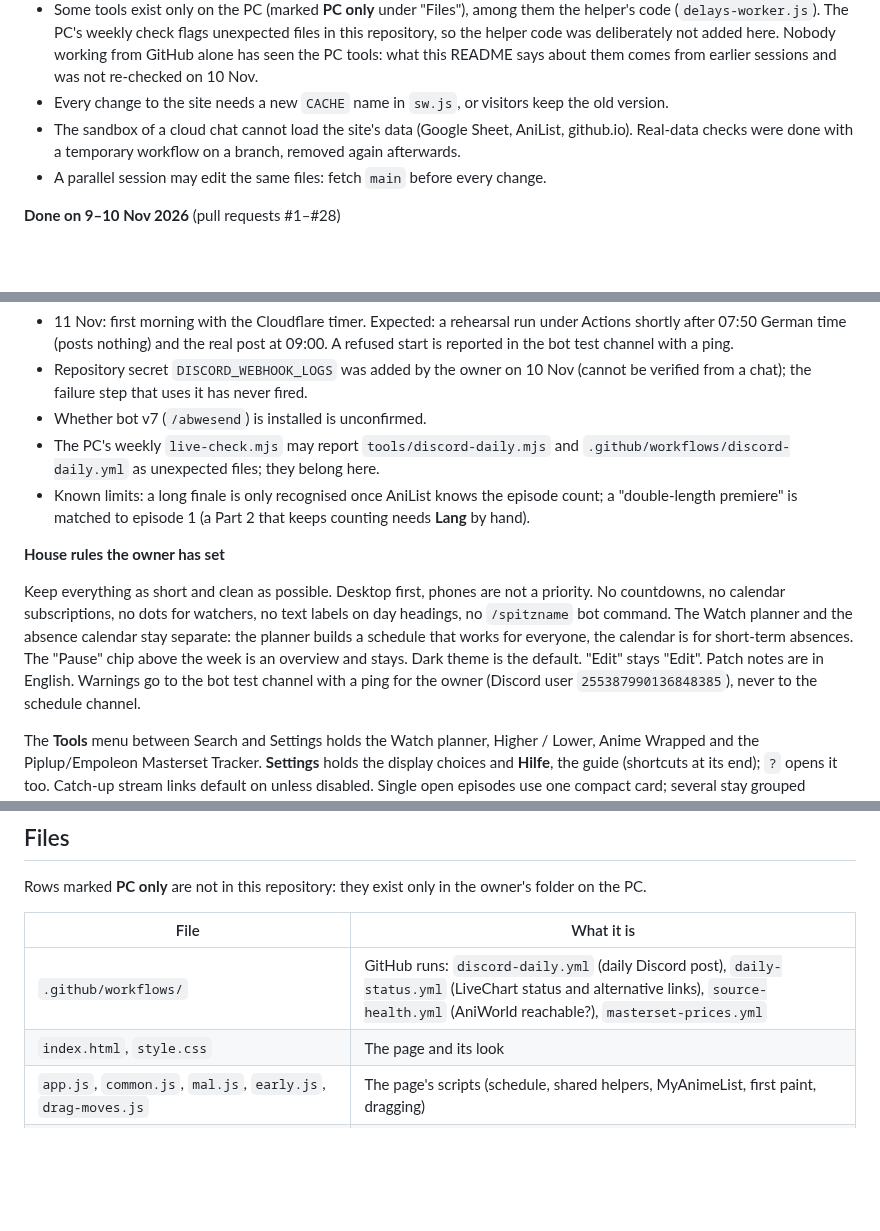
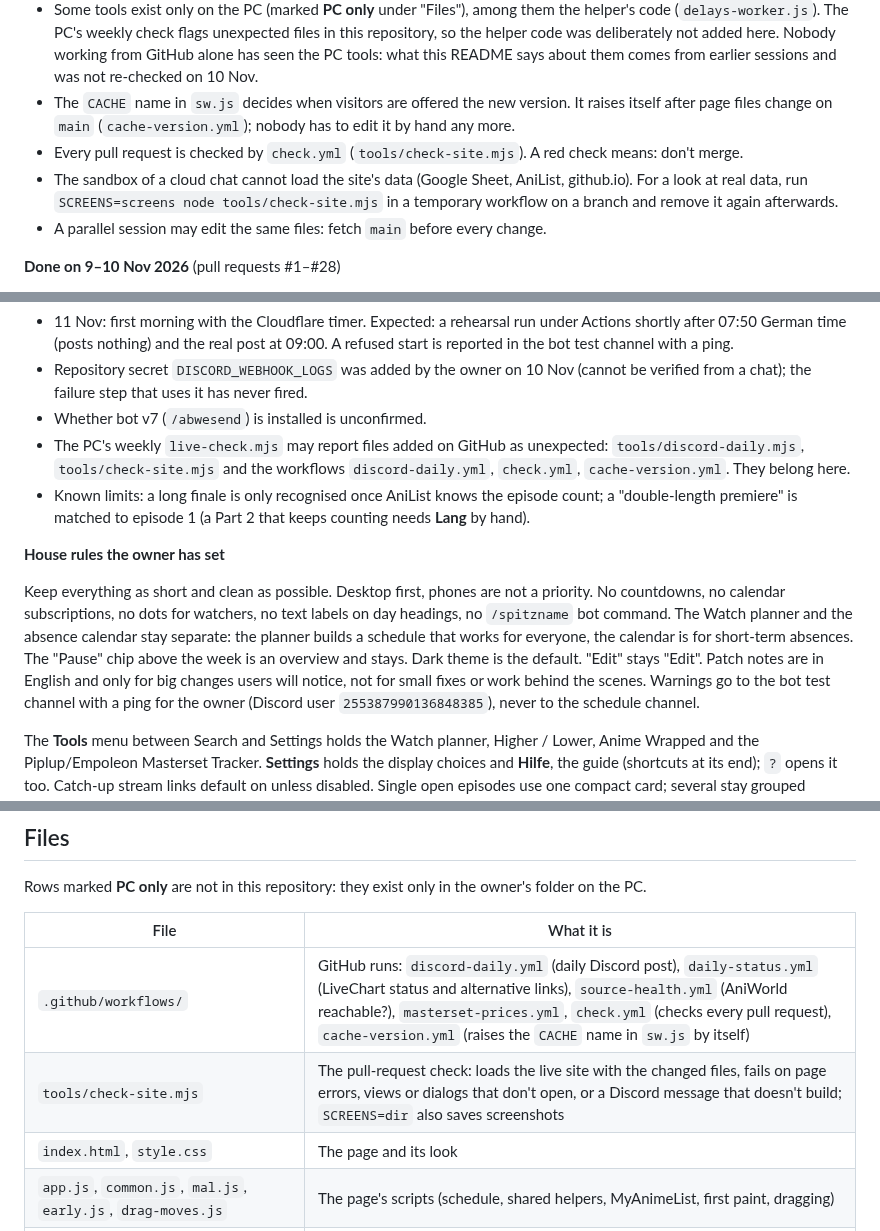
Before and after one commit to RyoTsushigawa/anime-schedule, a Markdown page: README.md, 3 parts joined by grey strips. Drawn GitHub-style; blank space fills up the shorter version.

Commit message:
README: the check, the automatic cache version, the patch-notes rule
Co-Authored-By: Claude Fable 5.2 <noreply@anthropic.com>
Claude-Session: https://claude.ai/code/session_013eGJ77ruBa1CAmNjdajiBH

```diff
--- a/README.md
+++ b/README.md
@@ -31,9 +31,12 @@ part, so this section says what runs where and what is still open. Keep it up to
   (`delays-worker.js`). The PC's weekly check flags unexpected files in this repository, so the helper code
   was deliberately not added here. Nobody working from GitHub alone has seen the PC tools: what this README
   says about them comes from earlier sessions and was not re-checked on 10 Nov.
-- Every change to the site needs a new `CACHE` name in `sw.js`, or visitors keep the old version.
-- The sandbox of a cloud chat cannot load the site's data (Google Sheet, AniList, github.io). Real-data
-  checks were done with a temporary workflow on a branch, removed again afterwards.
+- The `CACHE` name in `sw.js` decides when visitors are offered the new version. It raises itself after
+  page files change on `main` (`cache-version.yml`); nobody has to edit it by hand any more.
+- Every pull request is checked by `check.yml` (`tools/check-site.mjs`). A red check means: don't merge.
+- The sandbox of a cloud chat cannot load the site's data (Google Sheet, AniList, github.io). For a look at
+  real data, run `SCREENS=screens node tools/check-site.mjs` in a temporary workflow on a branch and remove
+  it again afterwards.
 - A parallel session may edit the same files: fetch `main` before every change.
 
 **Done on 9–10 Nov 2026** (pull requests #1–#28)
@@ -52,8 +55,8 @@ patch notes; this README brought in line with the site.
 - Repository secret `DISCORD_WEBHOOK_LOGS` was added by the owner on 10 Nov (cannot be verified from a
   chat); the failure step that uses it has never fired.
 - Whether bot v7 (`/abwesend`) is installed is unconfirmed.
-- The PC's weekly `live-check.mjs` may report `tools/discord-daily.mjs` and
-  `.github/workflows/discord-daily.yml` as unexpected files; they belong here.
+- The PC's weekly `live-check.mjs` may report files added on GitHub as unexpected: `tools/discord-daily.mjs`,
+  `tools/check-site.mjs` and the workflows `discord-daily.yml`, `check.yml`, `cache-version.yml`. They belong here.
 - Known limits: a long finale is only recognised once AniList knows the episode count; a "double-length
   premiere" is matched to episode 1 (a Part 2 that keeps counting needs **Lang** by hand).
 
@@ -62,7 +65,8 @@ patch notes; this README brought in line with the site.
 Keep everything as short and clean as possible. Desktop first, phones are not a priority. No countdowns,
 no calendar subscriptions, no dots for watchers, no text labels on day headings, no `/spitzname` bot
 command. The Watch planner and the absence calendar stay separate: the planner builds a schedule that works
-for everyone, the calendar is for short-term absences. The "Pause" chip above the week is an overview and stays. Dark theme is the default. "Edit" stays "Edit". Patch notes are in English. Warnings go to the
+for everyone, the calendar is for short-term absences. The "Pause" chip above the week is an overview and stays. Dark theme is the default. "Edit" stays "Edit". Patch notes are in English and only for big
+changes users will notice, not for small fixes or work behind the scenes. Warnings go to the
 bot test channel with a ping for the owner (Discord user `255387990136848385`), never to the schedule channel.
 
 The **Tools** menu between Search and Settings holds the Watch planner, Higher / Lower, Anime Wrapped
@@ -159,7 +163,8 @@ Rows marked **PC only** are not in this repository: they exist only in the owner
 
 | File | What it is |
 |---|---|
-| `.github/workflows/` | GitHub runs: `discord-daily.yml` (daily Discord post), `daily-status.yml` (LiveChart status and alternative links), `source-health.yml` (AniWorld reachable?), `masterset-prices.yml` |
+| `.github/workflows/` | GitHub runs: `discord-daily.yml` (daily Discord post), `daily-status.yml` (LiveChart status and alternative links), `source-health.yml` (AniWorld reachable?), `masterset-prices.yml`, `check.yml` (checks every pull request), `cache-version.yml` (raises the `CACHE` name in `sw.js` by itself) |
+| `tools/check-site.mjs` | The pull-request check: loads the live site with the changed files, fails on page errors, views or dialogs that don't open, or a Discord message that doesn't build; `SCREENS=dir` also saves screenshots |
 | `index.html`, `style.css` | The page and its look |
 | `app.js`, `common.js`, `mal.js`, `early.js`, `drag-moves.js` | The page's scripts (schedule, shared helpers, MyAnimeList, first paint, dragging) |
 | `sw.js` | Offline copy for the home-screen app; its `CACHE` name changes with every published version |
```
